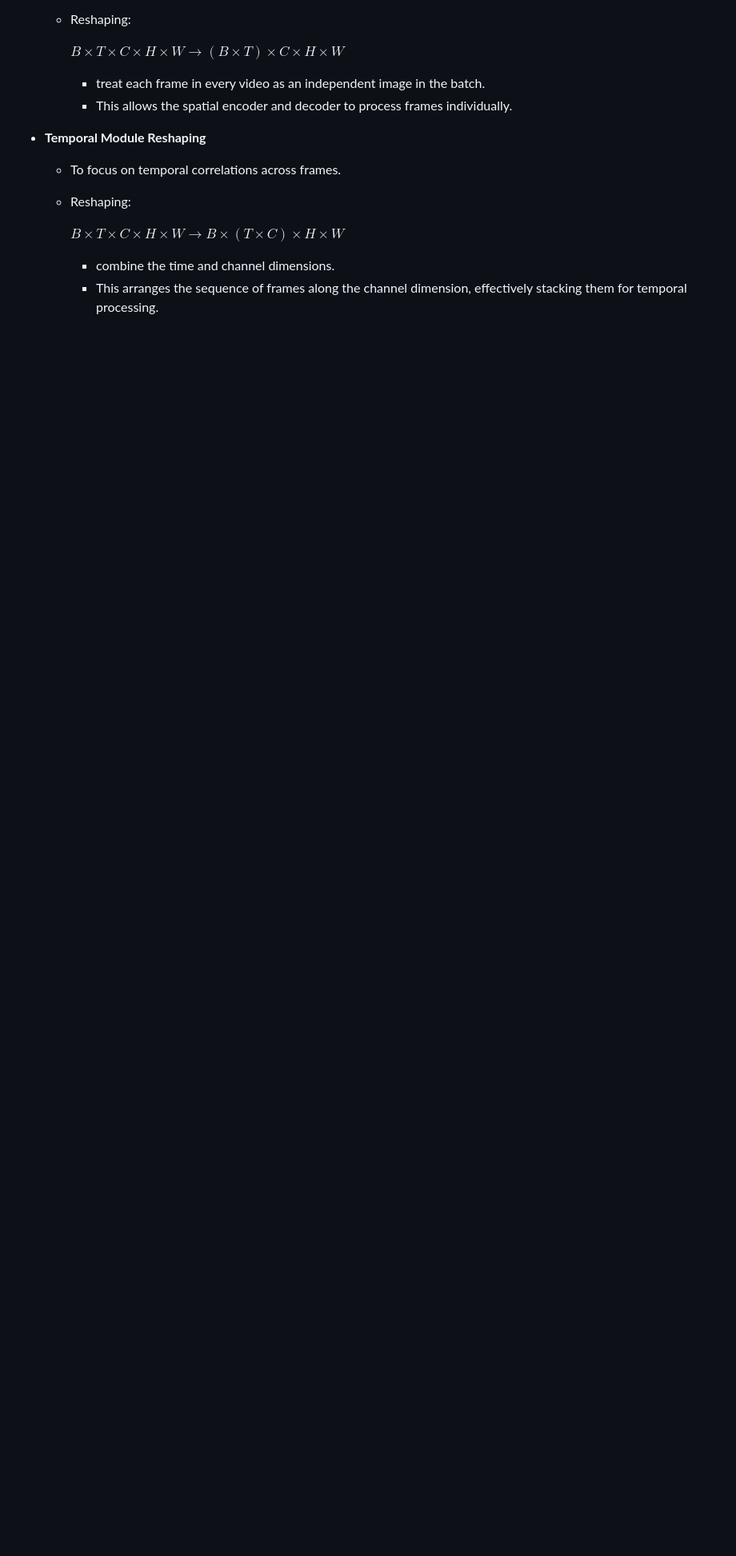
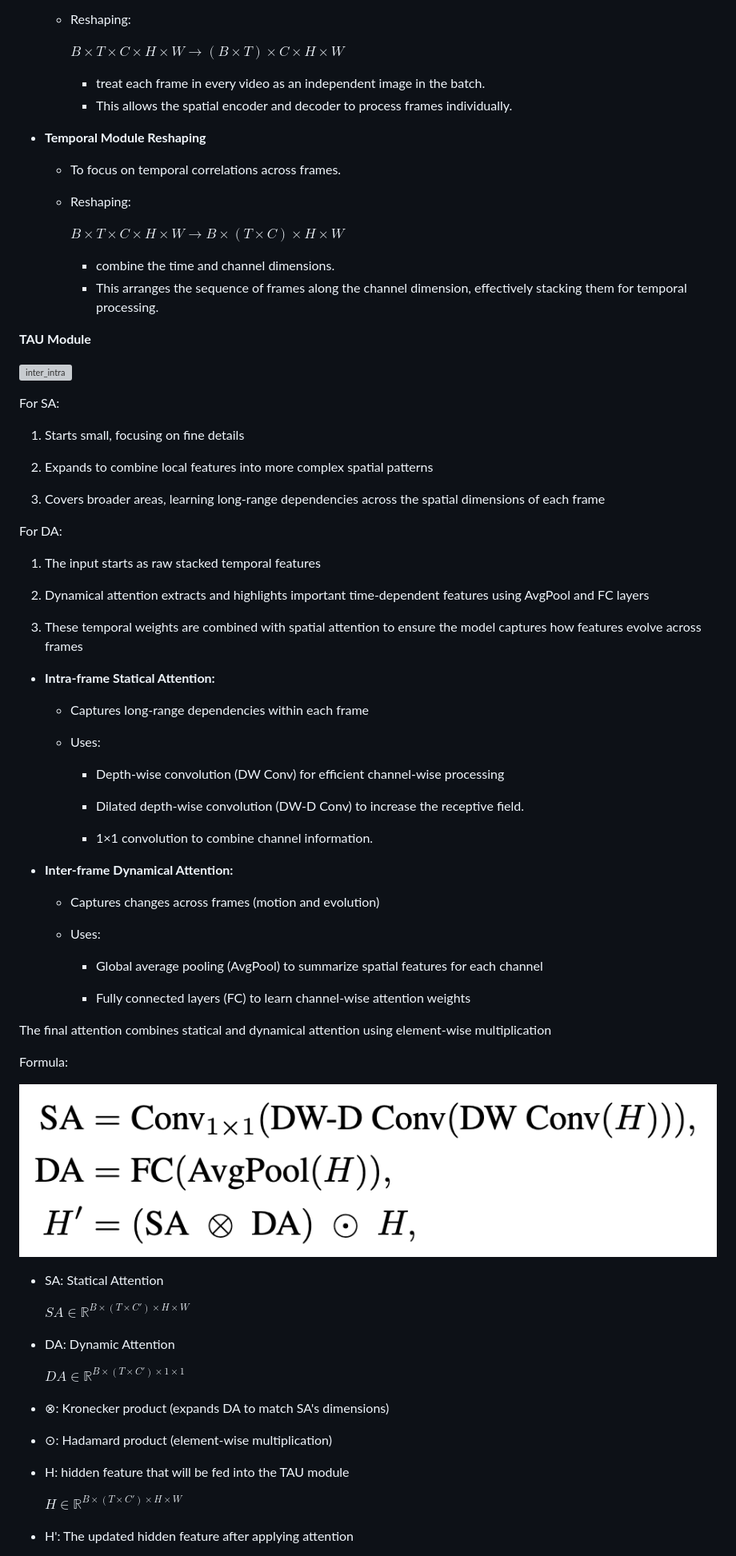
Before and after one commit to xlin-marcia/CardiacSeg, a Markdown page: Notes/video_seg.md, the part around the change printed below. Shown: that part at 80% size. Drawn GitHub-style; pictures changed too: asset/tau_module_formula.png (added); blank space fills up the shorter version; grey boxes are pictures that could not be loaded.

```diff
--- a/Notes/video_seg.md
+++ b/Notes/video_seg.md
@@ -253,5 +253,70 @@ This allows the model to understand both the spatial structure of each frame and
      - combine the time and channel dimensions.
      - This arranges the sequence of frames along the channel dimension, effectively stacking them for temporal processing.
 
+**TAU Module**
+
+![inter_intra](../asset/inter_intra.png)
+
+For SA:
+
+1. Starts small, focusing on fine details
+
+2. Expands to combine local features into more complex spatial patterns
+
+3. Covers broader areas, learning long-range dependencies across the spatial dimensions of each frame
+
+For DA:
+
+1. The input starts as raw stacked temporal features
+
+2. Dynamical attention extracts and highlights important time-dependent features using AvgPool and FC layers
+
+3. These temporal weights are combined with spatial attention to ensure the model captures how features evolve across frames
+
+- **Intra-frame Statical Attention:**
+
+    - Captures long-range dependencies within each frame
+
+    - Uses:
+
+        - Depth-wise convolution (DW Conv) for efficient channel-wise processing
+
+        - Dilated depth-wise convolution (DW-D Conv) to increase the receptive field.
+
+        - 1×1 convolution to combine channel information.
+
+- **Inter-frame Dynamical Attention:**
+
+    - Captures changes across frames (motion and evolution)
+
+    - Uses:
+
+        - Global average pooling (AvgPool) to summarize spatial features for each channel
+
+        - Fully connected layers (FC) to learn channel-wise attention weights
+
+The final attention combines statical and dynamical attention using element-wise multiplication
+
+Formula:
+
+![tau_module](../asset/tau_module_formula.png)
+
+- SA: Statical Attention
+
+    $SA \in \mathbb{R}^{B \times (T \times C') \times H \times W}$
+
+- DA: Dynamic Attention
+
+    $DA \in \mathbb{R}^{B \times (T \times C') \times 1 \times 1}$
+
+- ⊗: Kronecker product (expands DA to match SA's dimensions)
+
+- ⊙: Hadamard product (element-wise multiplication)
+
+- H: hidden feature that will be fed into the TAU module
+
+    $H \in \mathbb{R}^{B \times (T \times C') \times H \times W}$
+
+- H': The updated hidden feature after applying attention
 
 
```
Also changed, not shown: other parts of Notes/video_seg.md (+49 -1 lines), asset/KL_divergence.png (added), asset/diff.png (added), asset/overall_loss.png (added), asset/softmax_prob.png (added).
